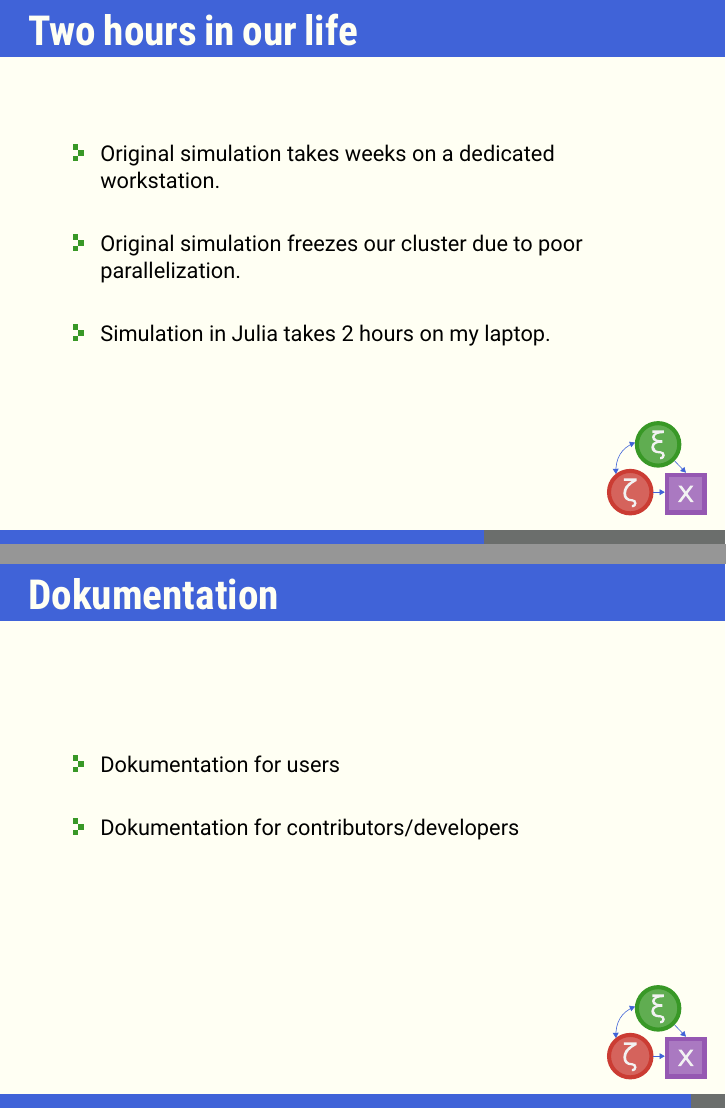
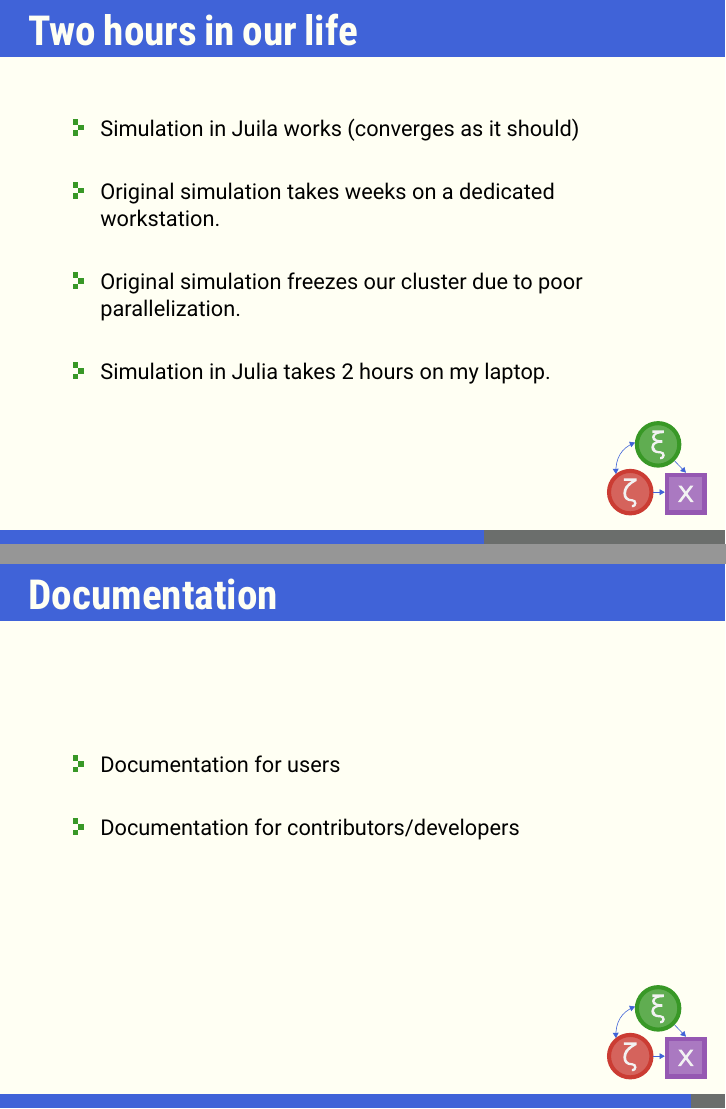
Before and after one commit to StructuralEquationModels/sem-talk, LaTeX slides (presentation.tex): pages 29 and 35 of 36 before the commit and pages 30 and 36 of 37 after it, joined at a grey line. Compiled offline with XeLaTeX; a missing font is replaced by an installed copy or a similar font; a LaTeX package or settings file that is missing is left out.

Commit message:
small fixes

```diff
--- a/presentation.tex
+++ b/presentation.tex
@@ -266,9 +266,10 @@
 
     \begin{frame}{Two hours in our life}
         \begin{wideitemize}
-        \item Original simulation takes weeks on a dedicated workstation.
-        \item Original simulation freezes our cluster due to poor parallelization.
-        \item Simulation in Julia takes 2 hours on my laptop.
+        \item Simulation in Juila works (converges as it should)
+        \item<2> Original simulation takes weeks on a dedicated workstation.
+        \item<2> Original simulation freezes our cluster due to poor parallelization.
+        \item<2> Simulation in Julia takes 2 hours on my laptop.
         \end{wideitemize}
     \end{frame}
 
@@ -306,10 +307,10 @@
     \includegraphics[width=.8\textwidth]{figures/difficulty.pdf}
   \end{frame}
 
-    \begin{frame}{Dokumentation}
+    \begin{frame}{Documentation}
       \begin{wideitemize}
-        \item Dokumentation for users
-        \item Dokumentation for contributors/developers
+        \item Documentation for users
+        \item Documentation for contributors/developers
       \end{wideitemize}
     \end{frame}
 
```
Also changed, not shown: presentation.tex (2 more changed lines).
